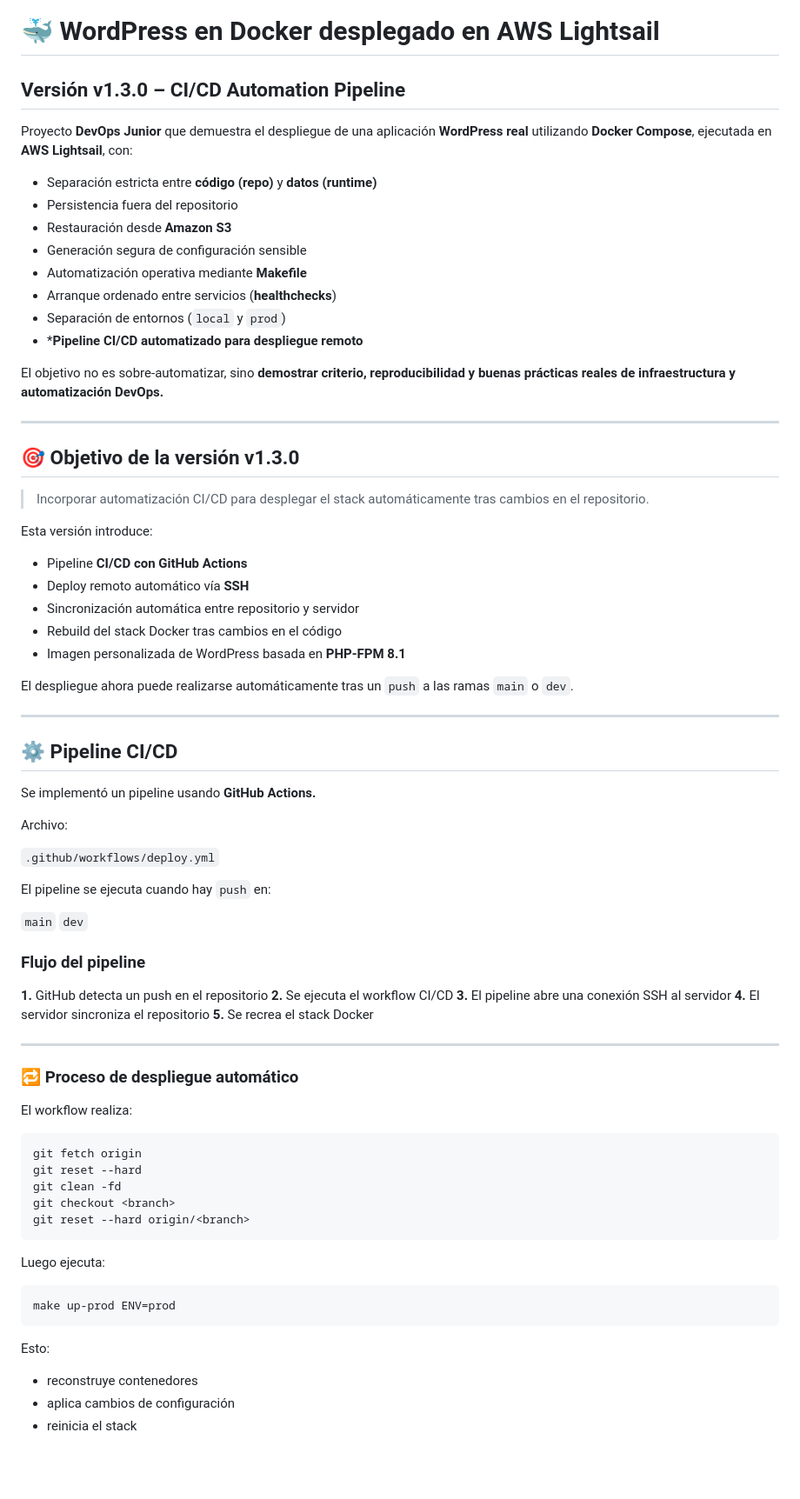
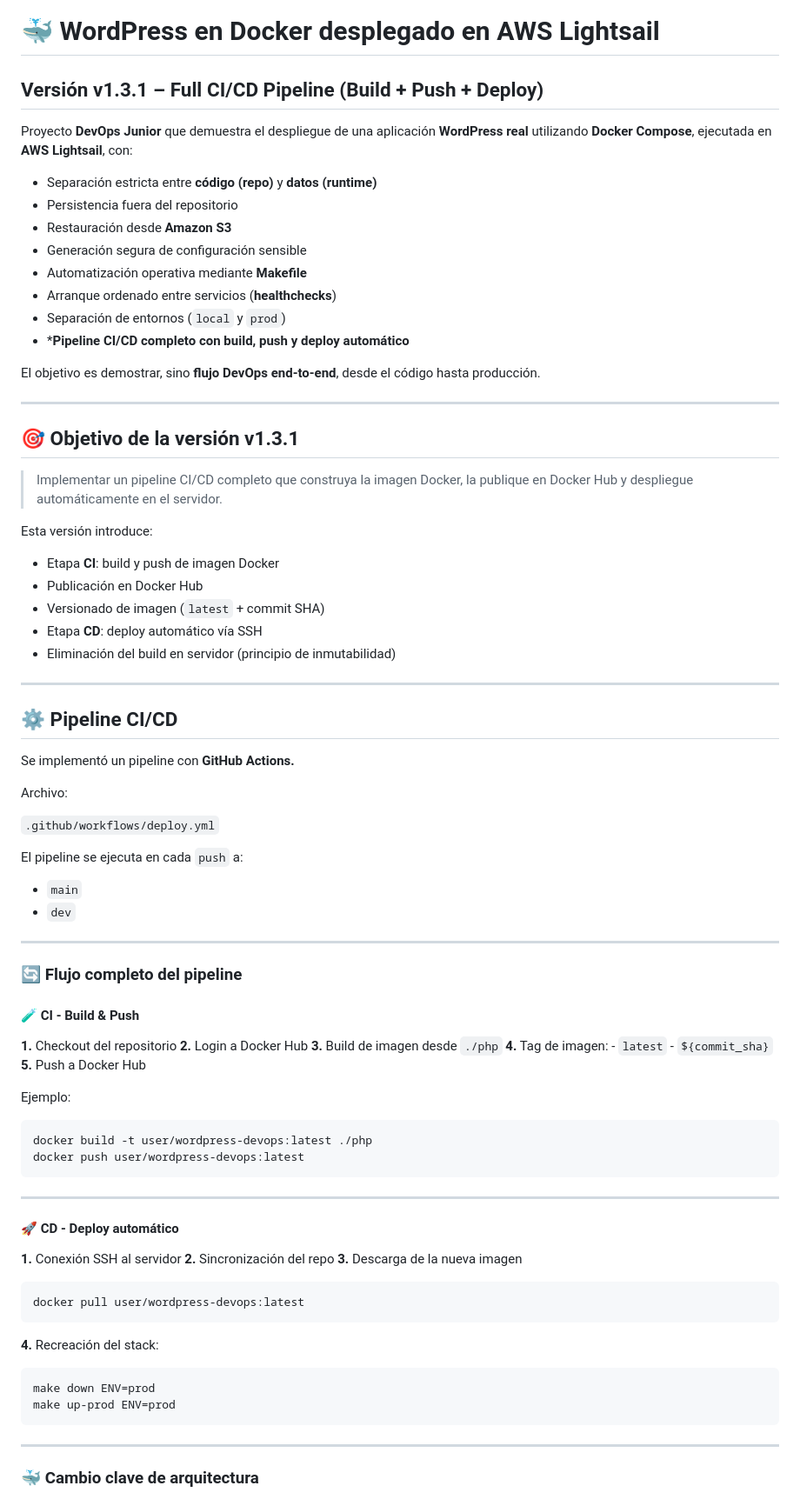
Before and after one commit to GerardMastra/wordpress-docker-devops, a Markdown page: README.md, the part around one of its changes. Shown at 87% size. Rendered like a GitHub page; blank space fills up the shorter version.

Commit message:
docs: fix README for v1.3.1

````diff
--- a/README.md
+++ b/README.md
@@ -1,6 +1,6 @@
 # 🐳 WordPress en Docker desplegado en AWS Lightsail
 
-## Versión v1.3.0 – CI/CD Automation Pipeline
+## Versión v1.3.1 – Full CI/CD Pipeline (Build + Push + Deploy)
 
 Proyecto **DevOps Junior** que demuestra el despliegue de una aplicación **WordPress real** utilizando **Docker Compose**, ejecutada en **AWS Lightsail**, con:
 
@@ -11,72 +11,80 @@ Proyecto **DevOps Junior** que demuestra el despliegue de una aplicación **Word
 - Automatización operativa mediante **Makefile**
 - Arranque ordenado entre servicios (**healthchecks**)
 - Separación de entornos (`local` y `prod`)
-- ***Pipeline CI/CD automatizado para despliegue remoto**
+- ***Pipeline CI/CD completo con build, push y deploy automático**
 
-El objetivo no es sobre-automatizar, sino **demostrar criterio, reproducibilidad y buenas prácticas reales de infraestructura y automatización DevOps.**
+El objetivo es demostrar, sino **flujo DevOps end-to-end**, desde el código hasta producción.
 
 ---
 
-## 🎯 Objetivo de la versión v1.3.0
+## 🎯 Objetivo de la versión v1.3.1
 
-> Incorporar automatización CI/CD para desplegar el stack automáticamente tras cambios en el repositorio.
+> Implementar un pipeline CI/CD completo que construya la imagen Docker, la publique en Docker Hub y despliegue automáticamente en el servidor.
 
 Esta versión introduce:
 
-- Pipeline **CI/CD con GitHub Actions**
-- Deploy remoto automático vía **SSH**
-- Sincronización automática entre repositorio y servidor
-- Rebuild del stack Docker tras cambios en el código
-- Imagen personalizada de WordPress basada en **PHP-FPM 8.1**
-
-El despliegue ahora puede realizarse automáticamente tras un `push` a las ramas `main` o `dev`.
+- Etapa **CI**: build y push de imagen Docker
+- Publicación en Docker Hub
+- Versionado de imagen (`latest` + commit SHA)
+- Etapa **CD**: deploy automático vía SSH
+- Eliminación del build en servidor (principio de inmutabilidad)
 
 ---
 
 ## ⚙️ Pipeline CI/CD
 
-Se implementó un pipeline usando **GitHub Actions.**
+Se implementó un pipeline con **GitHub Actions.**
 
 Archivo:
 
 `.github/workflows/deploy.yml`
 
-El pipeline se ejecuta cuando hay `push` en:
+El pipeline se ejecuta en cada `push` a:
 
-`main`
-`dev`
-
-### Flujo del pipeline
-
-**1.** GitHub detecta un push en el repositorio
-**2.** Se ejecuta el workflow CI/CD
-**3.** El pipeline abre una conexión SSH al servidor
-**4.** El servidor sincroniza el repositorio
-**5.** Se recrea el stack Docker
+- `main`
+- `dev`
 
 ---
 
-### 🔁 Proceso de despliegue automático
+### 🔄 Flujo completo del pipeline
 
-El workflow realiza:
+#### 🧪 CI - Build & Push
+
+**1.** Checkout del repositorio
+**2.** Login a Docker Hub
+**3.** Build de imagen desde `./php`
+**4.** Tag de imagen:
+    - `latest`
+    - `${commit_sha}`
+**5.** Push a Docker Hub
+
+Ejemplo:
 
 ```bash
-git fetch origin
-git reset --hard
-git clean -fd
-git checkout <branch>
-git reset --hard origin/<branch>
+docker build -t user/wordpress-devops:latest ./php
+docker push user/wordpress-devops:latest
 ```
 
-Luego ejecuta:
+---
+
+#### 🚀 CD - Deploy automático
+
+**1.** Conexión SSH al servidor
+**2.** Sincronización del repo
+**3.** Descarga de la nueva imagen
 
 ```bash
+docker pull user/wordpress-devops:latest
+```
+
+**4.** Recreación del stack:
+
+```bash
+make down ENV=prod
 make up-prod ENV=prod
 ```
 
-Esto:
+---
 
-- reconstruye contenedores
-- aplica cambios de configuración
-- reinicia el stack
+### 🐳 Cambio clave de arquitectura
 
````
Also changed, not shown: other parts of README.md (+60 -30 lines).
